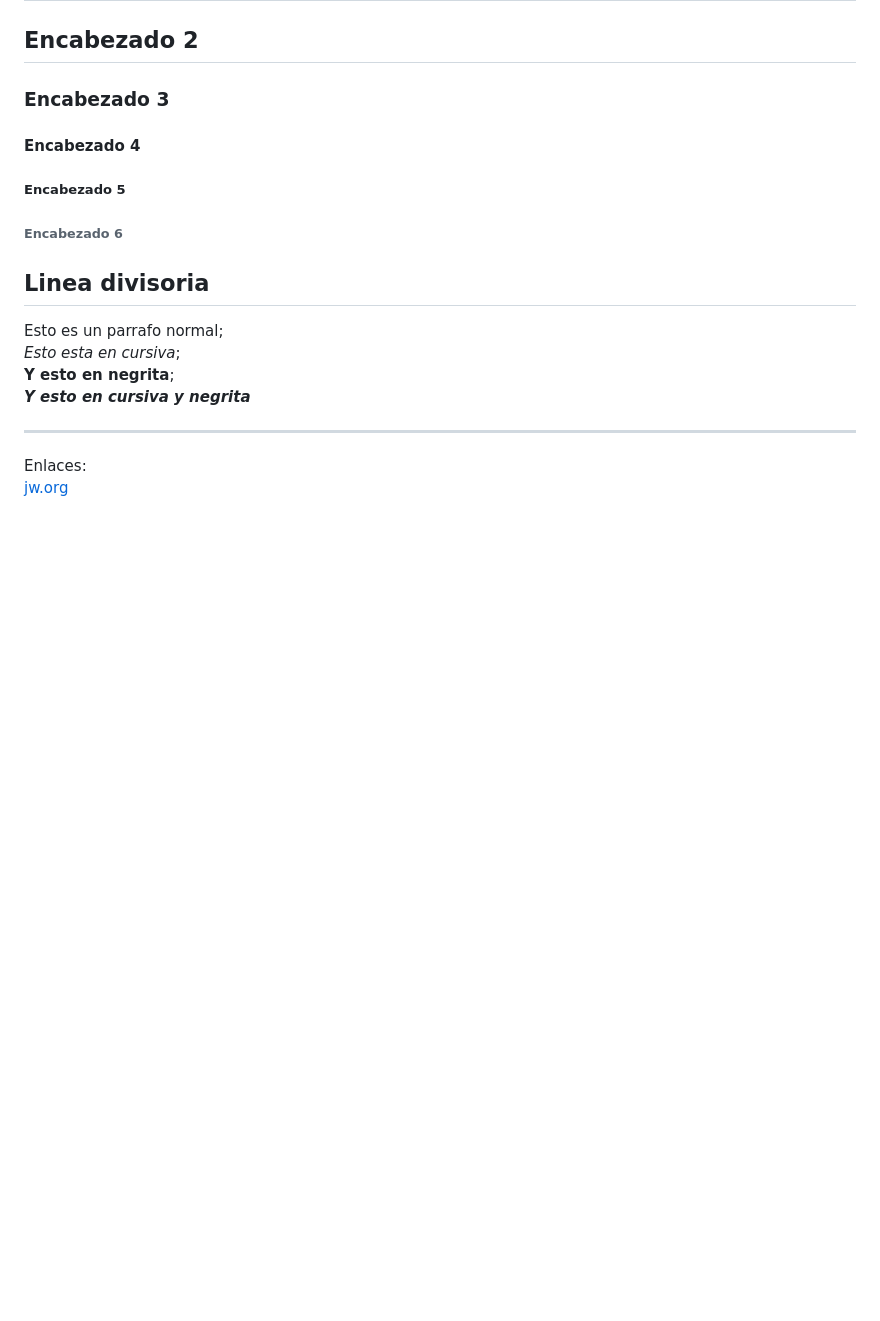
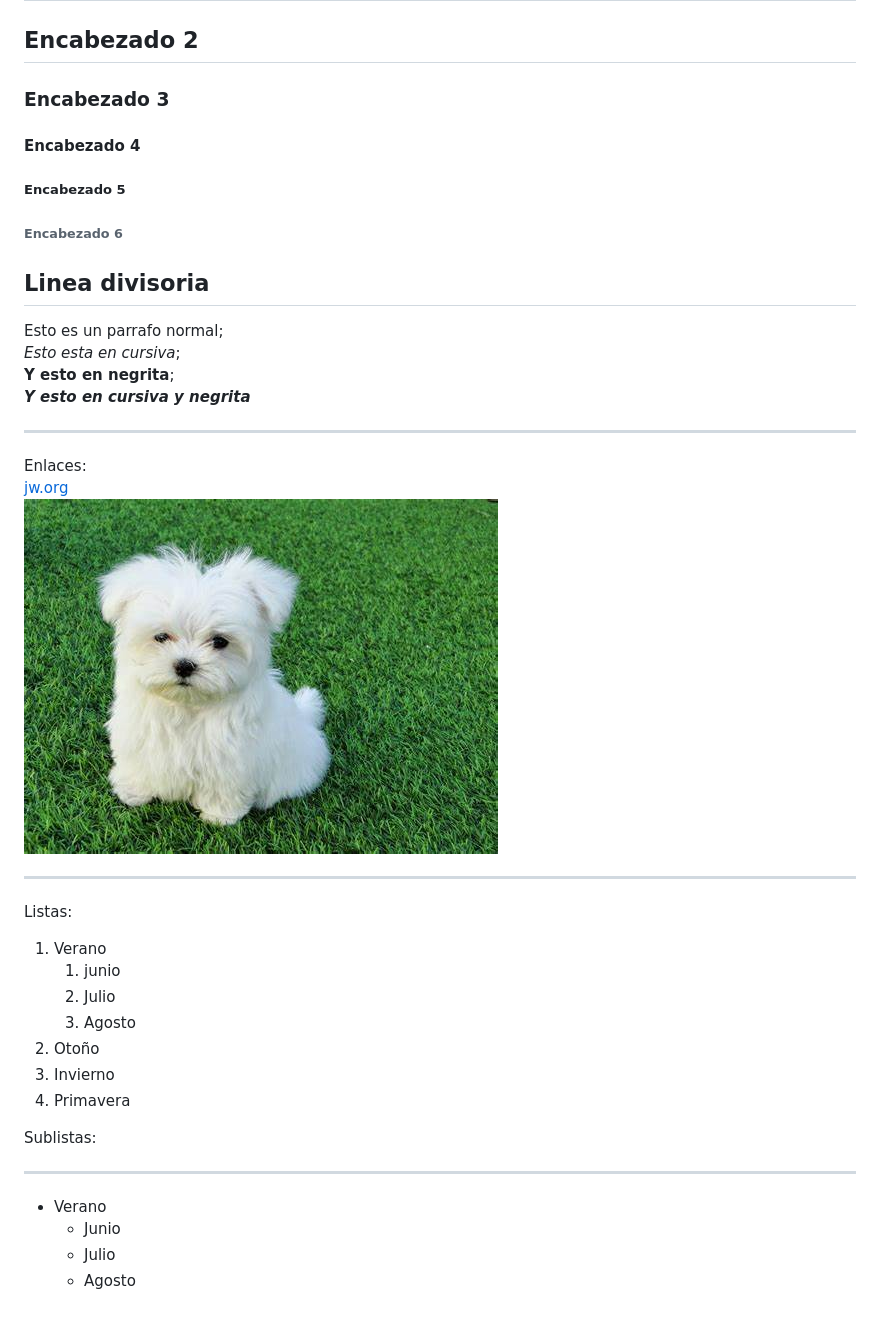
Before and after one commit to danimaestre/youtube-git, a Markdown page: README.md, the part around the change. Rendered like a GitHub page; pictures changed too: img/perro.jpeg (added); blank space fills up the shorter version.

Commit message:
Añadiendo texto a readme

```diff
--- a/README.md
+++ b/README.md
@@ -17,3 +17,24 @@ Esto es un parrafo normal;
   ***
   Enlaces:
   [jw.org](https://www.jw.org)
+  ![perro](img/perro.jpeg)
+
+***
+
+Listas:
+
+1. Verano
+    1. junio
+    2. Julio
+    1. Agosto
+1. Otoño
+1. Invierno
+1. Primavera
+
+Sublistas:
+***
+
+* Verano
+    * Junio
+    * Julio
+    * Agosto
```
